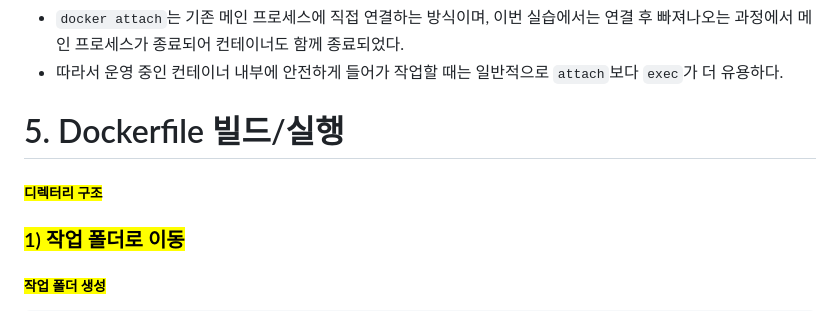
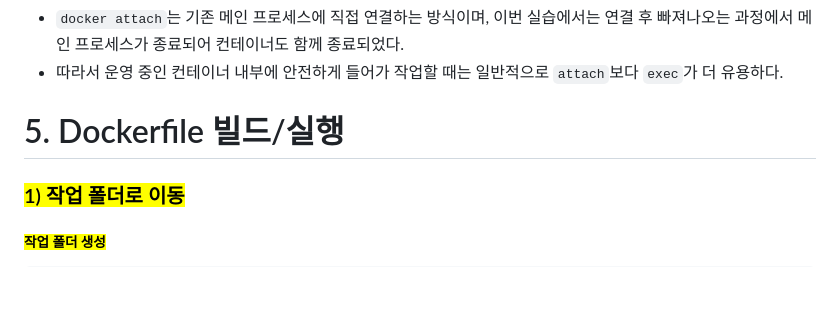
Before and after one commit to yeowon083/ia-codyssey, a Markdown page: README.md, the part around the change. Drawn GitHub-style; blank space fills up the shorter version.

````diff
--- a/README.md
+++ b/README.md
@@ -734,7 +734,6 @@ a89ceb9074df   ubuntu        "bash"                    2 hours ago         Exite
 - 따라서 운영 중인 컨테이너 내부에 안전하게 들어가 작업할 때는 일반적으로 `attach`보다 `exec`가 더 유용하다.
 
 # 5. Dockerfile 빌드/실행
-###### <mark>디렉터리 구조</mark>
 ### <mark>1) 작업 폴더로 이동</mark>
 ###### <mark>작업 폴더 생성</mark>
 ```Bash
````
